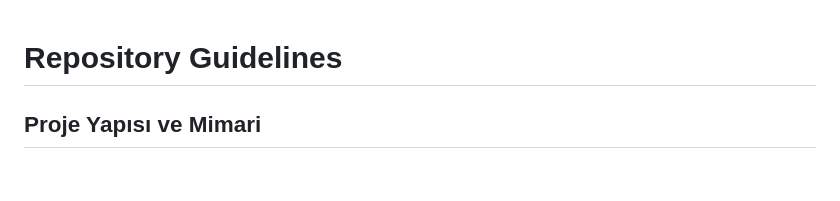
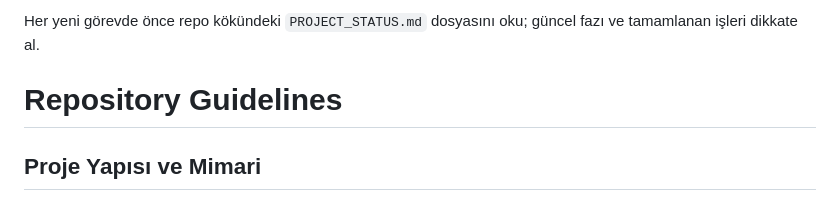
Before and after one commit to efesengull/efe_research_site, a Markdown page: AGENTS.md, the part around the change. Rendered like a GitHub page; blank space fills up the shorter version.

Commit message:
docs: record project phase status and reading protocol

```diff
--- a/AGENTS.md
+++ b/AGENTS.md
@@ -1,3 +1,5 @@
+Her yeni görevde önce repo kökündeki `PROJECT_STATUS.md` dosyasını oku; güncel fazı ve tamamlanan işleri dikkate al.
+
 # Repository Guidelines
 
 ## Proje Yapısı ve Mimari
```
Also changed, not shown: PROJECT_STATUS.md (added, +32 -0 lines).
